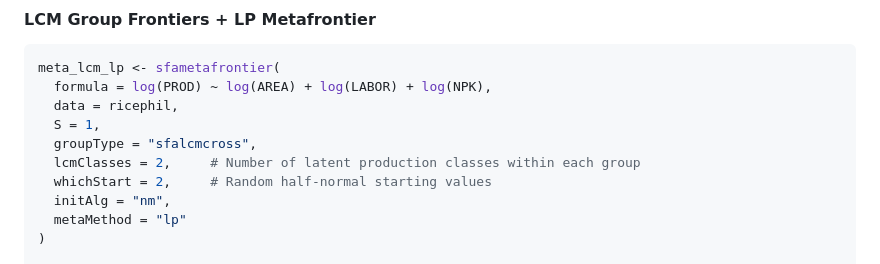
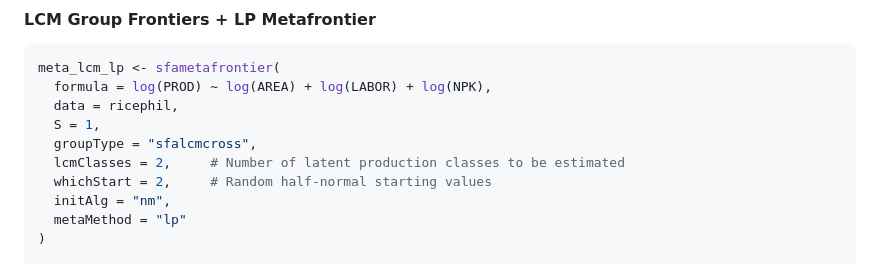
Before and after one commit to SulmanOlieko/metafrontieR, a Markdown page: README.md, the part around the change. GitHub-like rendering.

```diff
--- a/README.md
+++ b/README.md
@@ -137,7 +137,7 @@ meta_lcm_lp <- sfametafrontier(
   data = ricephil,
   S = 1,
   groupType = "sfalcmcross",
-  lcmClasses = 2,     # Number of latent production classes within each group
+  lcmClasses = 2,     # Number of latent production classes to be estimated
   whichStart = 2,     # Random half-normal starting values
   initAlg = "nm",
   metaMethod = "lp"
```
